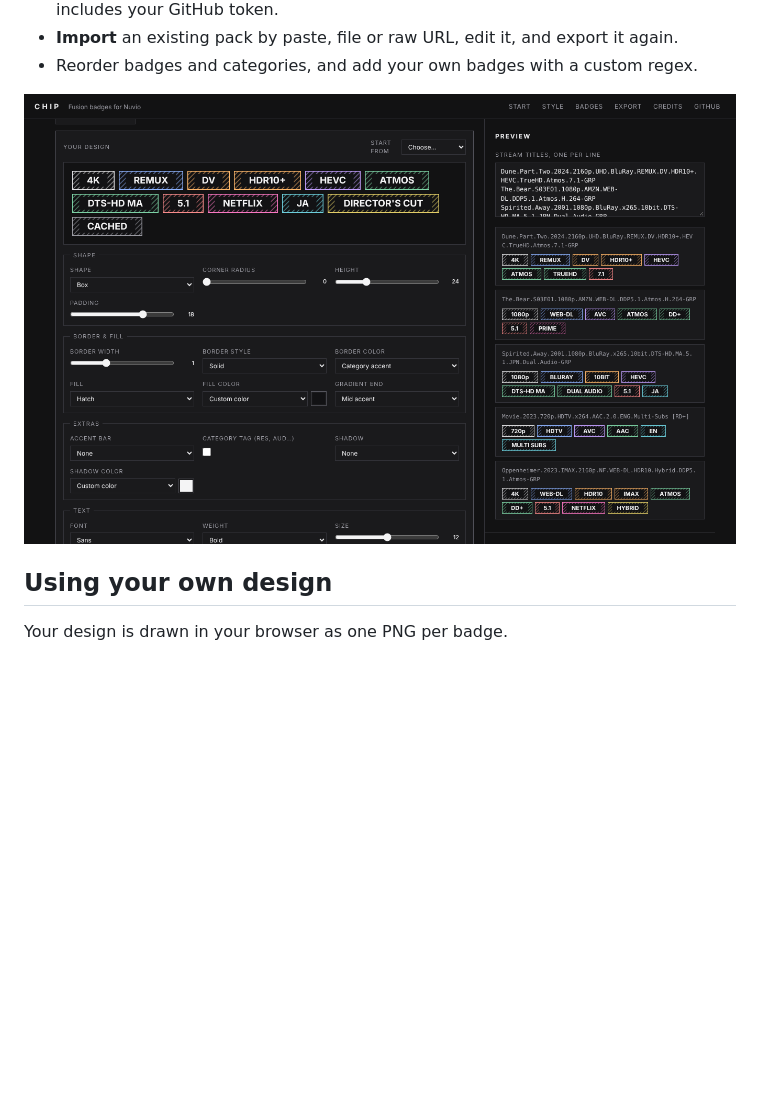
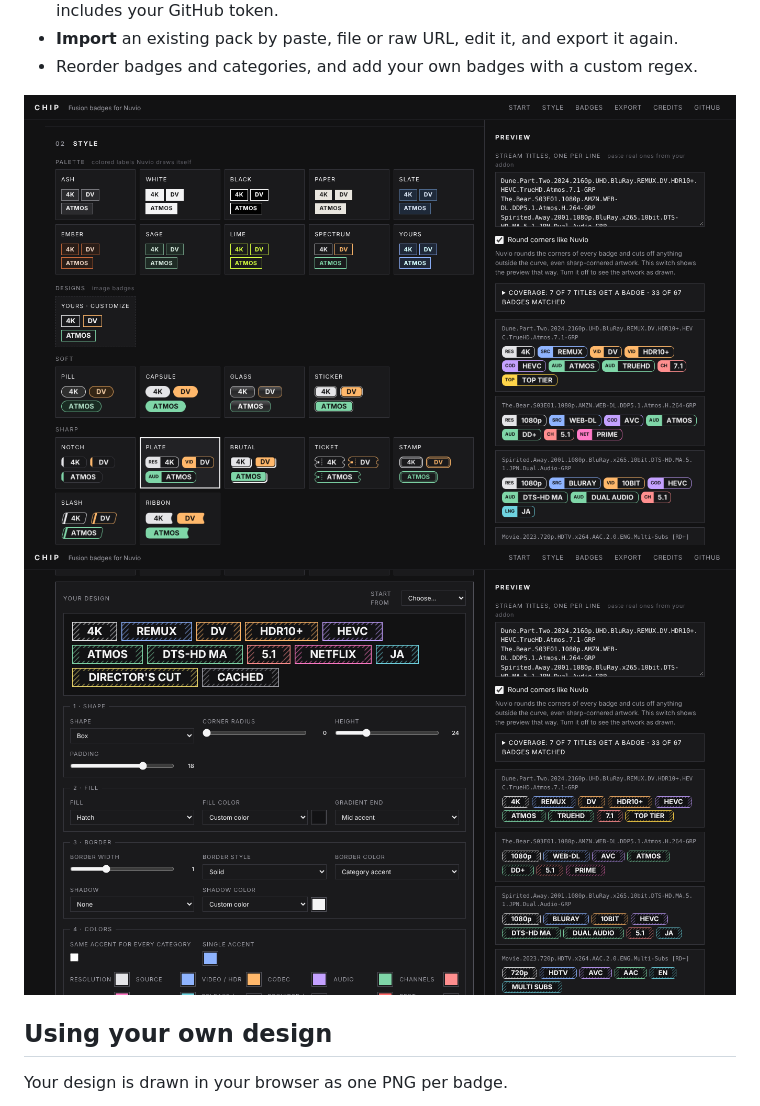
Before and after one commit to aljaz-h/chip, a Markdown page: README.md, the part around one of its changes. Drawn GitHub-style; pictures changed too: assets/screenshot-designer.png, assets/screenshot-style.png (added); blank space fills up the shorter version.

```diff
--- a/README.md
+++ b/README.md
@@ -38,7 +38,9 @@ Chip is a static editor for Nuvio Fusion stream badge packs. There is no server,
 - **Import** an existing pack by paste, file or raw URL, edit it, and export it again.
 - Reorder badges and categories, and add your own badges with a custom regex.
 
-<img src="assets/screenshot-designer.png" alt="The Your design builder" width="100%">
+<img src="assets/screenshot-style.png" alt="Palettes, fill styles and the grouped designs" width="100%">
+
+<img src="assets/screenshot-designer.png" alt="The Your design builder, grouped into layers" width="100%">
 
 ## Using your own design
 
```
Also changed, not shown: other parts of README.md (+15 -4 lines), CREDITS.md (+2 -1 lines), assets/screenshot-main.png, assets/social-preview.png, 3 other files.
